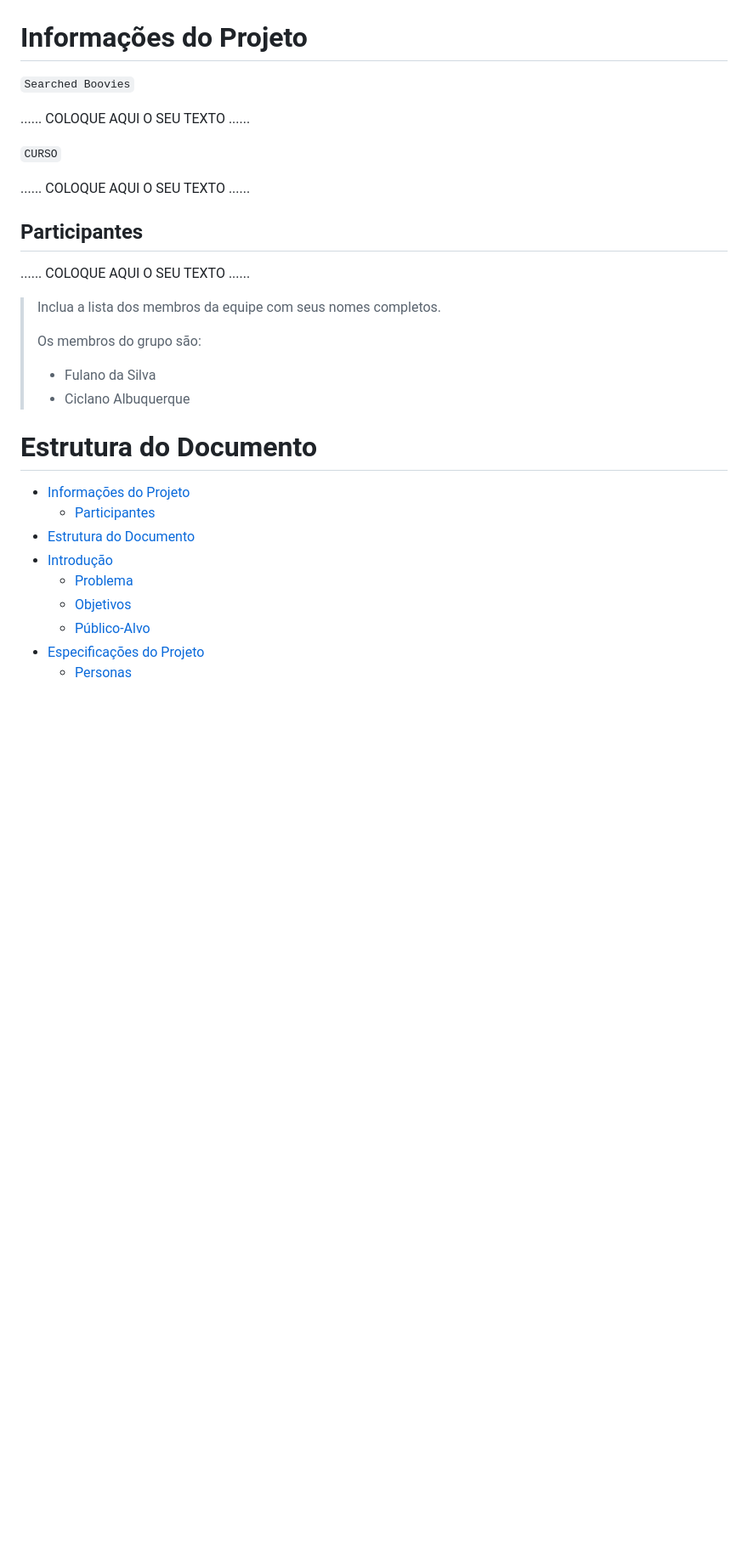
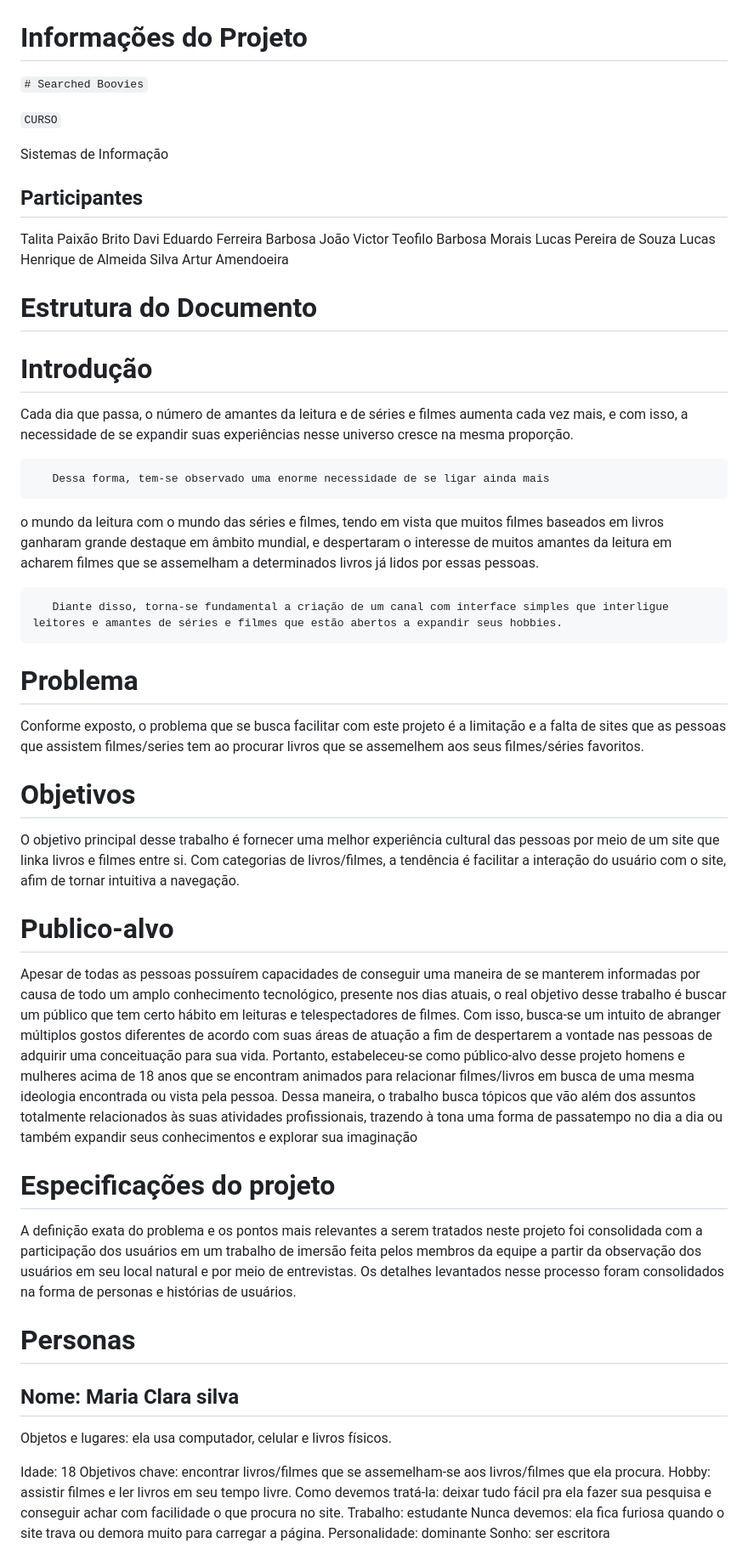
Before and after one commit to ICEI-PUCMinas-PSG-SI-TI/psg-si-2023-01-ti1-405102-searched-boovies, a Markdown page: docs/relatorio/Relatorio Tecnico - TEMPLATE.md, the part around the change printed below. Shown: that part at 85% size. Drawn GitHub-style; blank space fills up the shorter version.

```diff
--- a/docs/relatorio/Relatorio Tecnico - TEMPLATE.md
+++ b/docs/relatorio/Relatorio Tecnico - TEMPLATE.md
@@ -1,30 +1,56 @@
 # Informações do Projeto
-`Searched Boovies`
-
-......  COLOQUE AQUI O SEU TEXTO ......
+`# Searched Boovies`
 
 `CURSO`
 
-......  COLOQUE AQUI O SEU TEXTO ......
+Sistemas de Informação
 
 ## Participantes
 
-......  COLOQUE AQUI O SEU TEXTO ......
+Talita Paixão Brito
+Davi Eduardo Ferreira Barbosa
+João Victor Teofilo Barbosa Morais
+Lucas Pereira de Souza
+Lucas Henrique de Almeida Silva
+Artur Amendoeira
 
-> Inclua a lista dos membros da equipe com seus nomes completos.
->
-> Os membros do grupo são:
-> - Fulano da Silva
-> - Ciclano Albuquerque
 
 # Estrutura do Documento
 
-- [Informações do Projeto](#informações-do-projeto)
-  - [Participantes](#participantes)
-- [Estrutura do Documento](#estrutura-do-documento)
-- [Introdução](#introdução)
-  - [Problema](#problema)
-  - [Objetivos](#objetivos)
-  - [Público-Alvo](#público-alvo)
-- [Especificações do Projeto](#especificações-do-projeto)
-  - [Personas](#personas)
+# Introdução
+Cada dia que passa, o número de amantes da leitura e de séries e filmes aumenta cada vez mais, e com isso, a necessidade de se expandir suas experiências nesse universo cresce na mesma proporção.
+
+       Dessa forma, tem-se observado uma enorme necessidade de se ligar ainda mais
+o mundo da leitura com o mundo das séries e filmes, tendo em vista que muitos filmes baseados em livros ganharam grande destaque em âmbito mundial, e despertaram o interesse de muitos amantes da leitura em acharem filmes que se assemelham a determinados livros já lidos por essas pessoas.
+
+       Diante disso, torna-se fundamental a criação de um canal com interface simples que interligue leitores e amantes de séries e filmes que estão abertos a expandir seus hobbies.
+
+  # Problema
+  Conforme exposto, o problema que se busca facilitar com este projeto é a limitação e a falta de sites que as pessoas que assistem filmes/series tem ao procurar livros que se assemelhem aos seus filmes/séries favoritos.
+
+  # Objetivos
+  O objetivo principal desse trabalho é fornecer uma melhor experiência cultural das pessoas por meio de um site que linka livros e filmes entre si.
+Com categorias de livros/filmes, a tendência é facilitar a interação do usuário com o site, afim de tornar intuitiva a navegação.
+
+  # Publico-alvo
+  Apesar de todas as pessoas possuírem capacidades de conseguir uma maneira de se manterem informadas por causa de todo um amplo conhecimento tecnológico, presente nos dias atuais, o real objetivo desse trabalho é buscar um público que tem certo hábito em leituras e telespectadores de filmes. Com isso, busca-se um intuito de abranger múltiplos gostos diferentes de acordo com suas áreas de atuação a fim de despertarem a vontade nas pessoas de adquirir uma conceituação para sua vida.
+Portanto, estabeleceu-se como público-alvo desse projeto homens e mulheres acima de 18 anos que se encontram animados para relacionar filmes/livros em busca de uma mesma ideologia encontrada ou vista pela pessoa. Dessa maneira, o trabalho busca tópicos que vão além dos assuntos totalmente relacionados às suas atividades profissionais, trazendo à tona uma forma de passatempo no dia a dia ou também expandir seus conhecimentos e explorar sua imaginação
+
+# Especificações do projeto
+A definição exata do problema e os pontos mais relevantes a serem tratados neste projeto foi consolidada com a participação dos usuários em um trabalho de imersão feita pelos membros da equipe a partir da observação dos usuários em seu local natural e por meio de entrevistas. Os detalhes levantados nesse processo foram consolidados na forma de personas e histórias de usuários.
+ # Personas
+
+## Nome: Maria Clara silva
+Objetos e lugares: ela usa computador, celular e livros físicos.
+
+
+Idade: 18
+Objetivos chave: encontrar livros/filmes que se assemelham-se aos livros/filmes que ela procura.
+Hobby: assistir filmes e ler livros em seu tempo livre.
+Como devemos tratá-la: deixar tudo fácil pra ela fazer sua pesquisa e conseguir achar com facilidade o que procura no site.
+Trabalho: estudante
+Nunca devemos: ela fica furiosa quando o site trava ou demora muito para carregar a página.
+Personalidade: dominante
+Sonho: ser escritora
+
+
```
Also changed, not shown: other parts of docs/relatorio/Relatorio Tecnico - TEMPLATE.md (+32 -0 lines).
